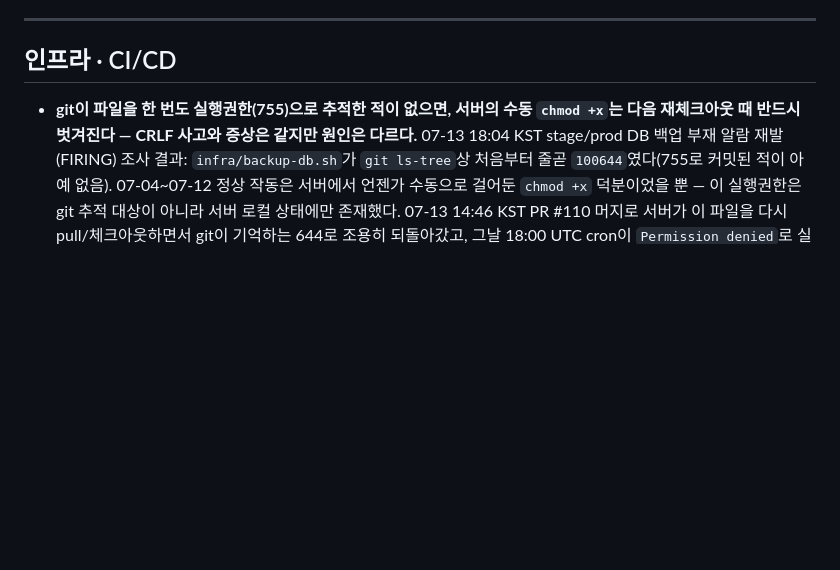
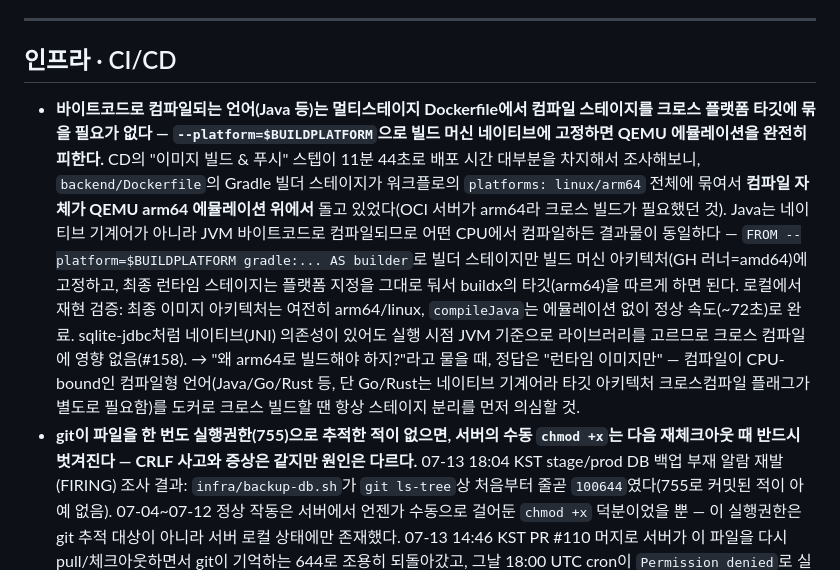
Before and after one commit to likelion-khu-official/website, a Markdown page: pm/docs/learnings.md, the part around the change. Rendered like a GitHub page; blank space fills up the shorter version.

Commit message:
docs(learnings): 도커 크로스 빌드 시 컴파일 스테이지 BUILDPLATFORM 고정 인사이트 기록
Co-Authored-By: Claude Sonnet 5 <noreply@anthropic.com>

```diff
--- a/pm/docs/learnings.md
+++ b/pm/docs/learnings.md
@@ -6,6 +6,7 @@
 ---
 
 ## 인프라 · CI/CD
+- **바이트코드로 컴파일되는 언어(Java 등)는 멀티스테이지 Dockerfile에서 컴파일 스테이지를 크로스 플랫폼 타깃에 묶을 필요가 없다 — `--platform=$BUILDPLATFORM`으로 빌드 머신 네이티브에 고정하면 QEMU 에뮬레이션을 완전히 피한다.** CD의 "이미지 빌드 & 푸시" 스텝이 11분 44초로 배포 시간 대부분을 차지해서 조사해보니, `backend/Dockerfile`의 Gradle 빌더 스테이지가 워크플로의 `platforms: linux/arm64` 전체에 묶여서 **컴파일 자체가 QEMU arm64 에뮬레이션 위에서** 돌고 있었다(OCI 서버가 arm64라 크로스 빌드가 필요했던 것). Java는 네이티브 기계어가 아니라 JVM 바이트코드로 컴파일되므로 어떤 CPU에서 컴파일하든 결과물이 동일하다 — `FROM --platform=$BUILDPLATFORM gradle:... AS builder`로 빌더 스테이지만 빌드 머신 아키텍처(GH 러너=amd64)에 고정하고, 최종 런타임 스테이지는 플랫폼 지정을 그대로 둬서 buildx의 타깃(arm64)을 따르게 하면 된다. 로컬에서 재현 검증: 최종 이미지 아키텍처는 여전히 arm64/linux, `compileJava`는 에뮬레이션 없이 정상 속도(~72초)로 완료. sqlite-jdbc처럼 네이티브(JNI) 의존성이 있어도 실행 시점 JVM 기준으로 라이브러리를 고르므로 크로스 컴파일에 영향 없음(#158). → "왜 arm64로 빌드해야 하지?"라고 물을 때, 정답은 "런타임 이미지만" — 컴파일이 CPU-bound인 컴파일형 언어(Java/Go/Rust 등, 단 Go/Rust는 네이티브 기계어라 타깃 아키텍처 크로스컴파일 플래그가 별도로 필요함)를 도커로 크로스 빌드할 땐 항상 스테이지 분리를 먼저 의심할 것.
 - **git이 파일을 한 번도 실행권한(755)으로 추적한 적이 없으면, 서버의 수동 `chmod +x`는 다음 재체크아웃 때 반드시 벗겨진다 — CRLF 사고와 증상은 같지만 원인은 다르다.** 07-13 18:04 KST stage/prod DB 백업 부재 알람 재발(FIRING) 조사 결과: `infra/backup-db.sh`가 `git ls-tree`상 처음부터 줄곧 `100644`였다(755로 커밋된 적이 아예 없음). 07-04~07-12 정상 작동은 서버에서 언젠가 수동으로 걸어둔 `chmod +x` 덕분이었을 뿐 — 이 실행권한은 git 추적 대상이 아니라 서버 로컬 상태에만 존재했다. 07-13 14:46 KST PR #110 머지로 서버가 이 파일을 다시 pull/체크아웃하면서 git이 기억하는 644로 조용히 되돌아갔고, 그날 18:00 UTC cron이 `Permission denied`로 실패했다. 이전 CRLF 사고(줄바꿈)는 "블롭 내용은 정상인데 로컬 체크아웃 설정이 변형"이었던 반면, 이번은 "블롭의 파일 모드 자체가 원래 틀렸음"이라 증상(조용한 cron 실패 → 26시간 뒤 알람)은 똑같아도 고치는 지점이 다르다(`.gitattributes` eol 강제가 아니라 `git update-index --chmod=+x` 커밋). → cron이 직접 실행하는 서버 스크립트를 새로 추가하거나 만질 때는 `git ls-tree HEAD -- <path>`로 실제 커밋된 모드가 `100755`인지 반드시 확인할 것 — 서버에서 지금 실행되고 있다는 사실이 git에 그렇게 기록돼 있다는 뜻은 아니다.
 - **"방금 고친 버그"가 "지금 겪고 있는 증상의 원인"이라는 보장은 없다 — 인과관계는 반드시 별도로 검증해야 한다.** CD 3연속 실패(07-11 12:33/14:35/15:16 UTC)를 조사하다 git pull 무음 실패를 찾아 고쳤는데(아래 항목), 정작 그 3번의 헬스체크 실패는 이것과 무관했다 — `docker-compose.yml`이 그 몇 주간 내용 자체가 안 바뀌었어서(diff 0) 낡은 채로 있어도 실질적 영향이 없었다. 진짜 원인은 완전히 별개로, admin-auth 파운데이션(`84d7528`, 07-11 01:00 KST, 3번의 실패보다 먼저 머지됨)이 들여온 `JwtProvider`가 stage의 `JWT_SECRET`(184비트, HS256 최소 256비트 미달)으로 크래시 루프를 돌고 있었던 것. 두 버그를 같은 날 같이 발견하면 "먼저 고친 게 원인이었겠지"라고 넘겨짚기 쉬운데, 실제로 확인(commit 시각 비교, 파일 diff)해야 한다.
   - 타임라인: CD 실패 3회(07-11) → git pull 원인 규명·수정 PR #104 머지(07-12 01:36) → 서버 동기화 완료 → 드리프트 감지 PR #105 머지(02:04) → 헬스체크 로그 가시화 PR #106 머지(02:28) → 그 로그로 JWT_SECRET 184비트 발견 → stage JWT_SECRET 교체(512비트) → 재배포 성공(run 29176978544, 02:34~02:36) → 배포 마커 파일이 드리프트 오탐 유발한 것 발견·수정 PR #107 머지(02:40) → 알람 포맷 통일(ONS_OPTIMIZED)·pending-duration 5→3분 → 테스트 드리프트로 왕복 검증(파일 생성 02:42:06 → FIRING 02:50:00 → 파일 제거 → OK 복귀 03:01:00) 중 중복 알람 발견·정리.
```
